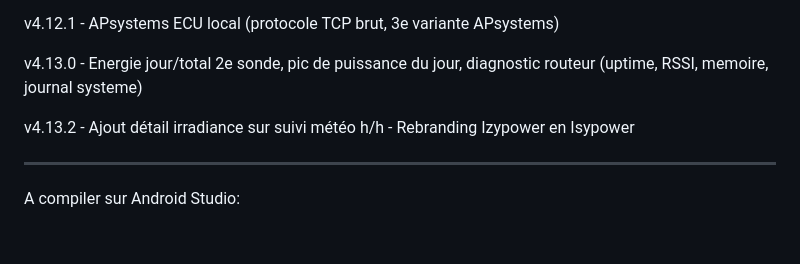
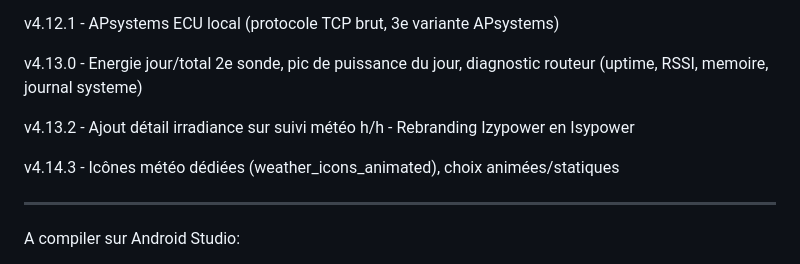
Before and after one commit to Phil22140/F1atb_Android_Monitor, a Markdown page: README.md, the part around the change. Drawn GitHub-style; blank space fills up the shorter version.

```diff
--- a/README.md
+++ b/README.md
@@ -90,6 +90,8 @@ v4.13.0 - Energie jour/total 2e sonde, pic de puissance du jour, diagnostic rout
 
 v4.13.2 - Ajout détail irradiance sur suivi météo h/h - Rebranding Izypower en Isypower
 
+v4.14.3 - Icônes météo dédiées (weather_icons_animated), choix animées/statiques
+
 --------
 
 
```
